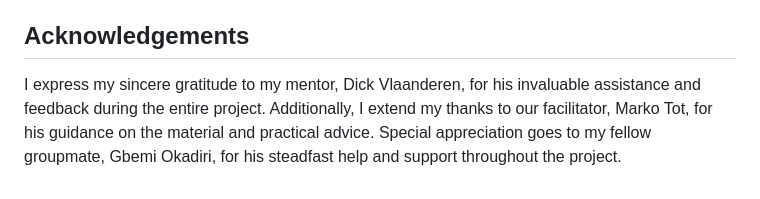
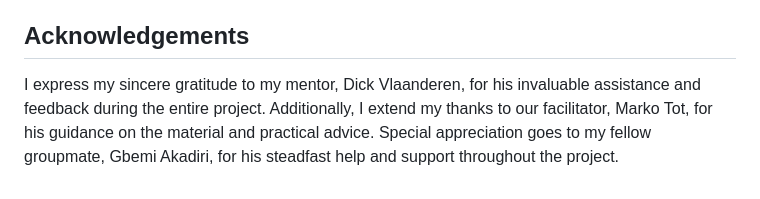
Before and after one commit to nataliiasolomchak21/moviegeek-booking, a Markdown page: README.md, the part around the change. Rendered like a GitHub page.

Commit message:
Fix a typo

```diff
--- a/README.md
+++ b/README.md
@@ -504,4 +504,4 @@ SECRET_KEY - This is your Django project secret key, generated by your Django pr
 
 ## Acknowledgements
 
-I express my sincere gratitude to my mentor, Dick Vlaanderen, for his invaluable assistance and feedback during the entire project. Additionally, I extend my thanks to our facilitator, Marko Tot, for his guidance on the material and practical advice. Special appreciation goes to my fellow groupmate, Gbemi Okadiri, for his steadfast help and support throughout the project.
+I express my sincere gratitude to my mentor, Dick Vlaanderen, for his invaluable assistance and feedback during the entire project. Additionally, I extend my thanks to our facilitator, Marko Tot, for his guidance on the material and practical advice. Special appreciation goes to my fellow groupmate, Gbemi Akadiri, for his steadfast help and support throughout the project.
```
